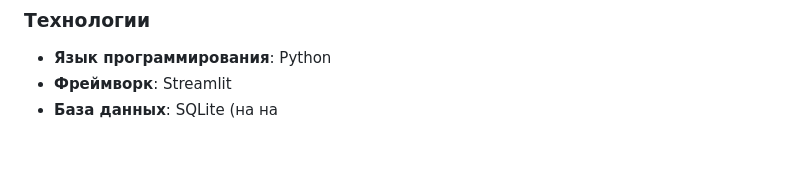
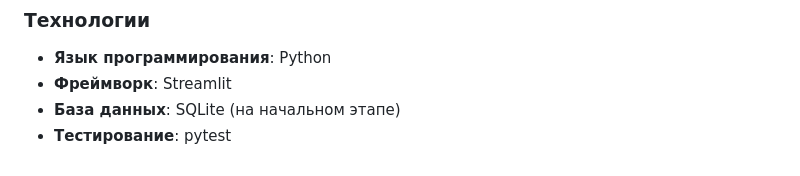
Before and after one commit to Ollegorii/SQL_tester, a Markdown page: README.md, the part around the change. Drawn GitHub-style.

```diff
--- a/README.md
+++ b/README.md
@@ -31,4 +31,5 @@
 ### Технологии
 - **Язык программирования**: Python
 - **Фреймворк**: Streamlit
-- **База данных**: SQLite (на на
+- **База данных**: SQLite (на начальном этапе)
+- **Тестирование**: pytest
```
